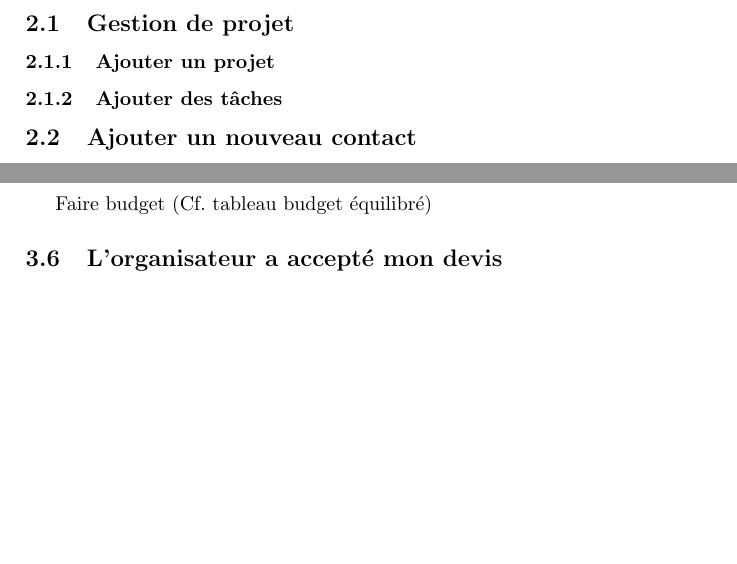
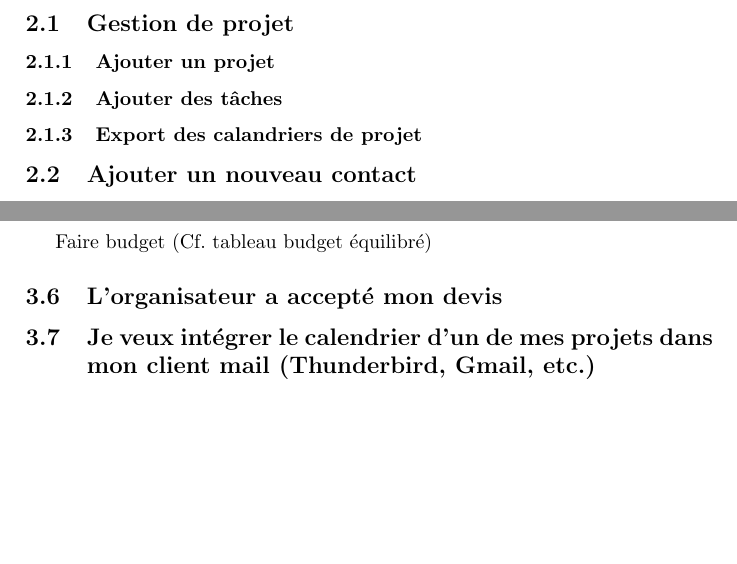
Before and after one commit to AMMD/methodologies-administration, a LaTeX document (methodologies-administration.tex): two parts of pages 5 and 6 of 7, joined at a grey line, cut so that both start at the same text. Compiled offline with pdfLaTeX.

Commit message:
quelques ajouts

```diff
--- a/methodologies-administration.tex
+++ b/methodologies-administration.tex
@@ -220,6 +220,10 @@ d'entrepreneurs ou d'associations.
 \subsubsection{Ajouter des tâches}
 \label{sec:DolibarrAjouterTaches}
 
+\subsubsection{Export des calandriers de projet}
+\label{sec:DolibarrExportCalendrierProjet}
+
+
 \subsection{Ajouter un nouveau contact}
 \label{sec:DolibarrAjouterNouveauContact}
 
@@ -305,6 +309,10 @@ Faire budget (Cf. tableau budget équilibré)
 \subsection{L'organisateur a accepté mon devis}
 \label{sec:HowToAcceptationDevis}
 
+\subsection{Je veux intégrer le calendrier d'un de mes projets dans mon client mail (Thunderbird, Gmail, etc.)}
+\label{sec:HowToIntegrerCalendar}
+
+
 
 
 % References bibliographiques
```
